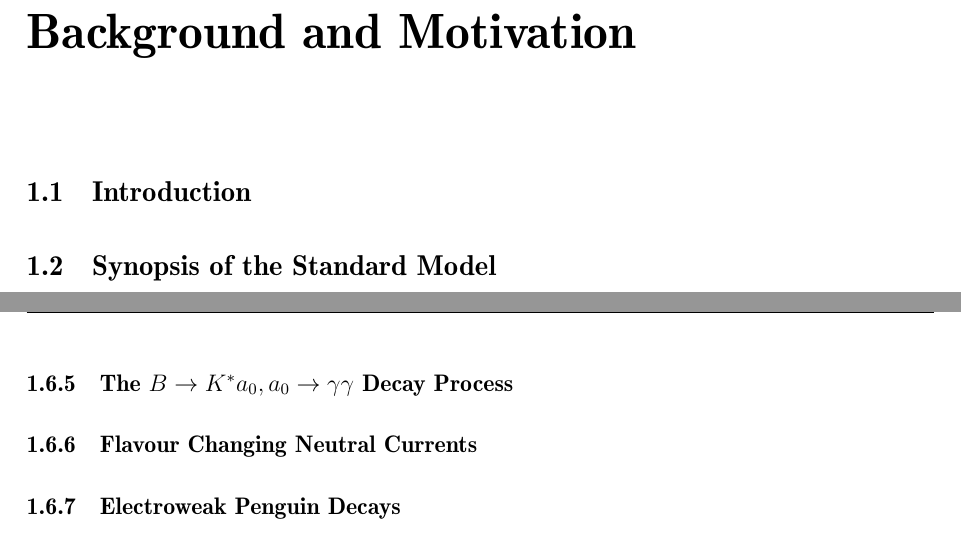
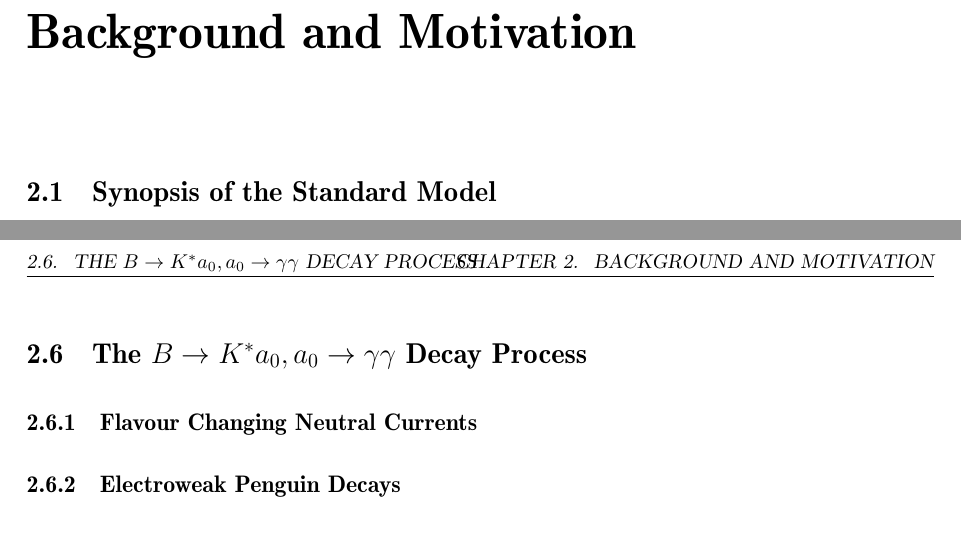
Before and after one commit to spemmaraju5/MSc-Physics-Monash-University, a LaTeX thesis (Research_Project/Honours_template/Thesis_Draft/main.tex, which reads Research_Project/Honours_template/Thesis_Draft/Chapter_1.tex): two parts of pages 5 and 11 of 19 before the commit and two parts of pages 6 and 12 of 20 after it, joined at a grey line, cut so that both start at the same text. Compiled offline with pdfLaTeX.

Commit message:
Altered Chapter Structure slightly

```diff
--- a/Research_Project/Honours_template/Thesis_Draft/Chapter_1.tex
+++ b/Research_Project/Honours_template/Thesis_Draft/Chapter_1.tex
@@ -1,4 +1,3 @@
-\section{Introduction}
 \section{Synopsis of the Standard Model}
 The Standard Model of particle physics is a description of the fundamental constituents of the Universe, as well as the interactions between them.
 The model is composed of two main groups of particles, namely the fermions, which possess half-integer quantum spin, and make up all of the
@@ -132,6 +131,6 @@ examined by the LEP-I and LEP-II experiments via, for instance, the decay mode $
     \end{subfigure}
     \hfill
 \end{figure}
-\subsection{The $B\rightarrow K^{*}a_{0}, a_{0}\rightarrow\gamma\gamma$ Decay Process}
+\section{The $B\rightarrow K^{*}a_{0}, a_{0}\rightarrow\gamma\gamma$ Decay Process}
 \subsection{Flavour Changing Neutral Currents}
 \subsection{Electroweak Penguin Decays}
```
Also changed, not shown: Research_Project/Honours_template/Thesis_Draft/main.tex (+1 -1 lines), Research_Project/Honours_template/Thesis_Draft/main.pdf, 6 other files.
